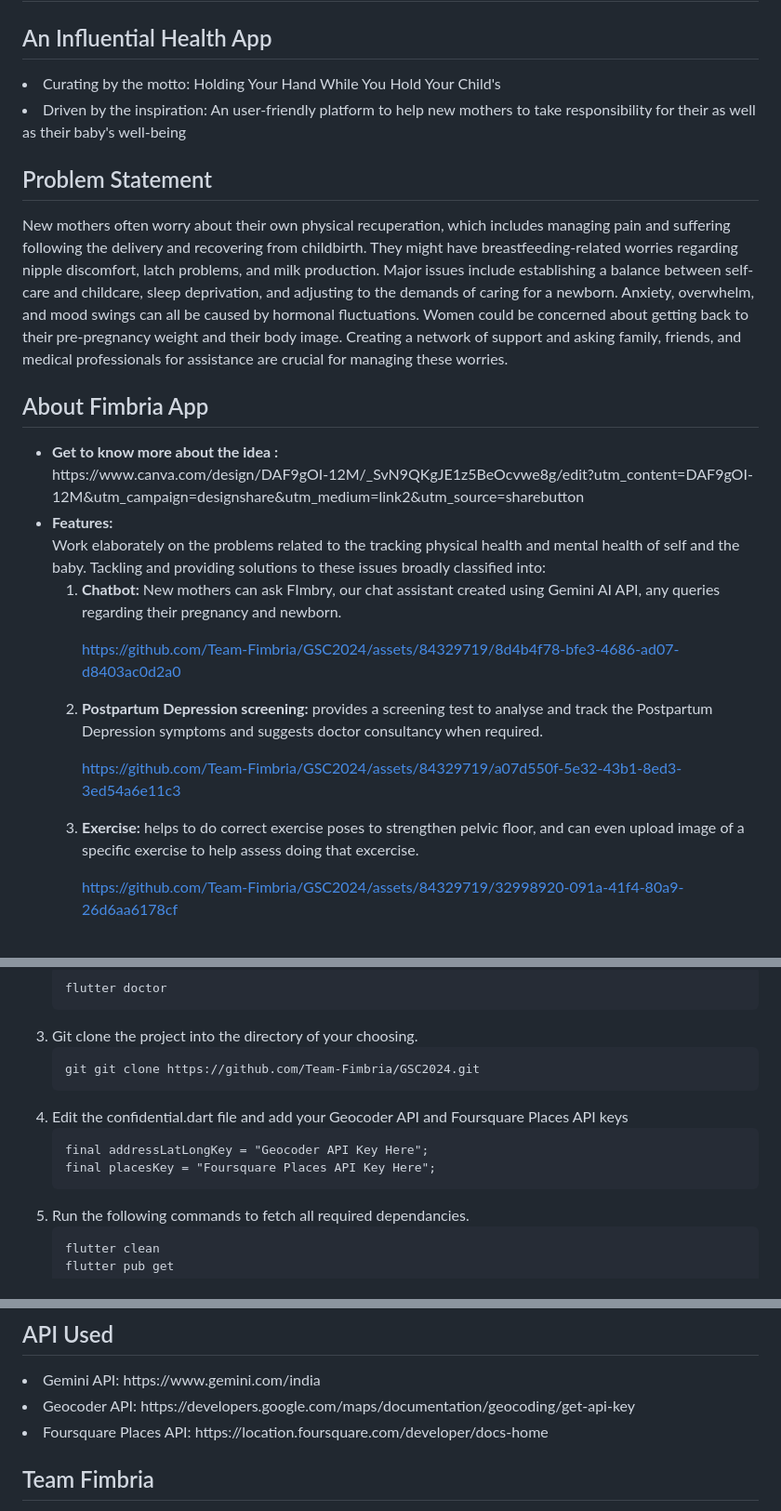
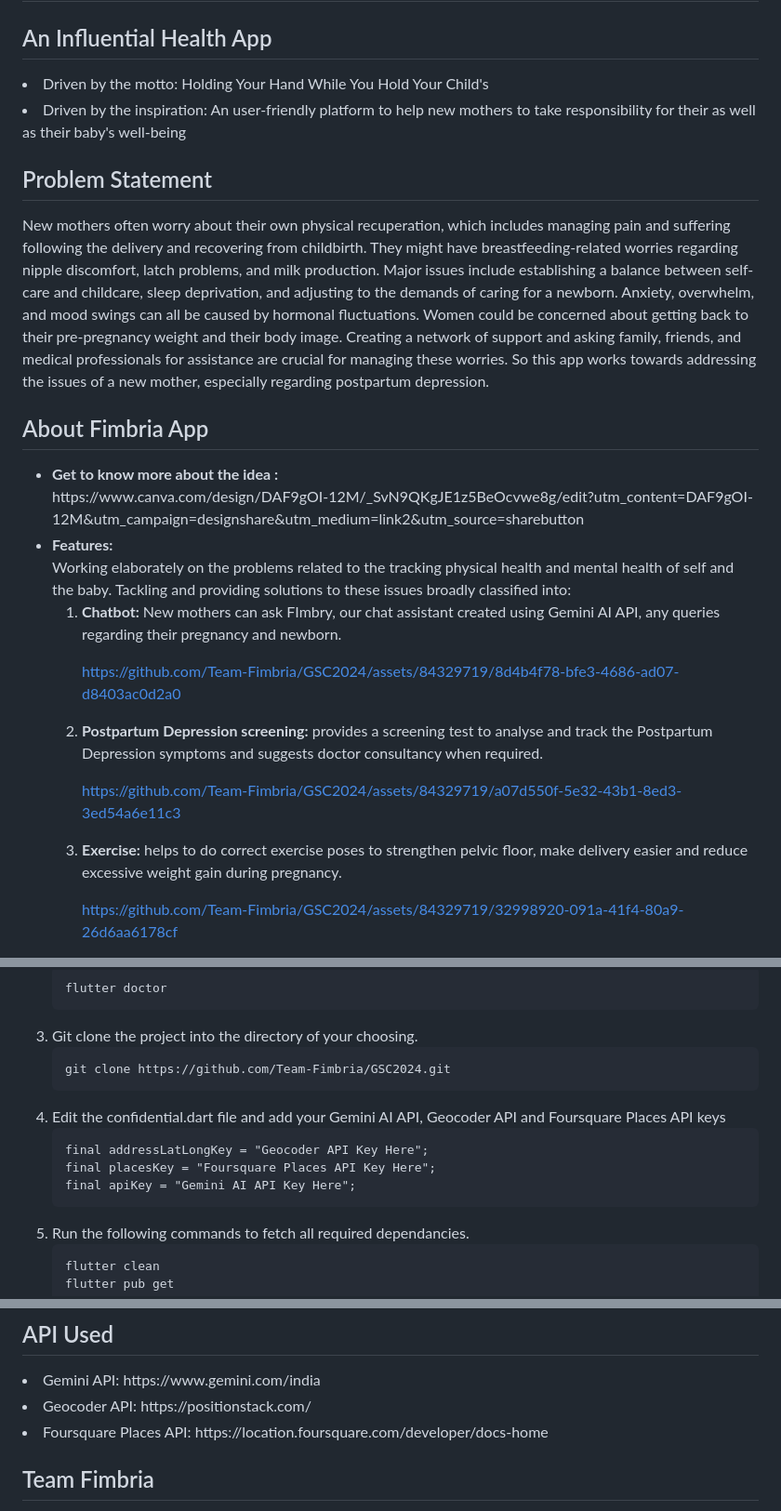
Before and after one commit to Team-Fimbria/GSC2024, a Markdown page: README.md, 3 parts joined by grey strips. Shown at 93% size. Drawn GitHub-style.

```diff
--- a/README.md
+++ b/README.md
@@ -1,10 +1,10 @@
 # Google Solution Challenge 2024
 ## An Influential Health App
-<li>Curating by the motto: Holding Your Hand While You Hold Your Child's</li>
+<li>Driven by the motto: Holding Your Hand While You Hold Your Child's</li>
 <li>Driven by the inspiration: An user-friendly platform to help new mothers to take responsibility for their as well as their baby's well-being</li>
 
 ## Problem Statement
-New mothers often worry about their own physical recuperation, which includes managing pain and suffering following the delivery and recovering from childbirth. They might have breastfeeding-related worries regarding nipple discomfort, latch problems, and milk production. Major issues include establishing a balance between self-care and childcare, sleep deprivation, and adjusting to the demands of caring for a newborn. Anxiety, overwhelm, and mood swings can all be caused by hormonal fluctuations. Women could be concerned about getting back to their pre-pregnancy weight and their body image. Creating a network of support and asking family, friends, and medical professionals for assistance are crucial for managing these worries.
+New mothers often worry about their own physical recuperation, which includes managing pain and suffering following the delivery and recovering from childbirth. They might have breastfeeding-related worries regarding nipple discomfort, latch problems, and milk production. Major issues include establishing a balance between self-care and childcare, sleep deprivation, and adjusting to the demands of caring for a newborn. Anxiety, overwhelm, and mood swings can all be caused by hormonal fluctuations. Women could be concerned about getting back to their pre-pregnancy weight and their body image. Creating a network of support and asking family, friends, and medical professionals for assistance are crucial for managing these worries. So this app works towards addressing the issues of a new mother, especially regarding postpartum depression.
 
 ## About Fimbria App
 <ul>
@@ -15,7 +15,7 @@ New mothers often worry about their own physical recuperation, which includes ma
 
 
   <li><b>Features: </b>
-    <br>Work elaborately on the problems related to the tracking physical health and mental health of self and the baby. Tackling and providing solutions to these issues broadly classified into:
+    <br>Working elaborately on the problems related to the tracking physical health and mental health of self and the baby. Tackling and providing solutions to these issues broadly classified into:
     <ol>
       <li><b>Chatbot:</b> New mothers can ask FImbry, our chat assistant created using Gemini AI API, any queries regarding their pregnancy and newborn.
 
@@ -39,7 +39,7 @@ https://github.com/Team-Fimbria/GSC2024/assets/84329719/a07d550f-5e32-43b1-8ed3-
 
 
   </li>
-      <li><b>Exercise:</b> helps to do correct exercise poses to strengthen pelvic floor, and can even upload image of a specific exercise to help assess doing that excercise.
+      <li><b>Exercise:</b> helps to do correct exercise poses to strengthen pelvic floor, make delivery easier and reduce excessive weight gain during pregnancy.
 
 
 https://github.com/Team-Fimbria/GSC2024/assets/84329719/32998920-091a-41f4-80a9-26d6aa6178cf
@@ -115,12 +115,13 @@ https://github.com/Team-Fimbria/GSC2024/assets/84329719/9eb3dca8-e47e-45d8-88a1-
   </li>
   <li>Git clone the project into the directory of your choosing.
 
-    git git clone https://github.com/Team-Fimbria/GSC2024.git
+    git clone https://github.com/Team-Fimbria/GSC2024.git
   </li>
-  <li>Edit the confidential.dart file and add your Geocoder API and Foursquare Places API keys
+  <li>Edit the confidential.dart file and add your Gemini AI API, Geocoder API and Foursquare Places API keys
 
     final addressLatLongKey = "Geocoder API Key Here";
     final placesKey = "Foursquare Places API Key Here";
+    final apiKey = "Gemini AI API Key Here";
 
   </li>
   <li>Run the following commands to fetch all required dependancies.
@@ -142,7 +143,7 @@ https://github.com/Team-Fimbria/GSC2024/assets/84329719/9eb3dca8-e47e-45d8-88a1-
 
 ## API Used
 <li>Gemini API: https://www.gemini.com/india </li>
-<li>Geocoder API: https://developers.google.com/maps/documentation/geocoding/get-api-key </li>
+<li>Geocoder API: https://positionstack.com/ </li>
 <li>Foursquare Places API: https://location.foursquare.com/developer/docs-home </li>
 
 ## Team Fimbria
```
